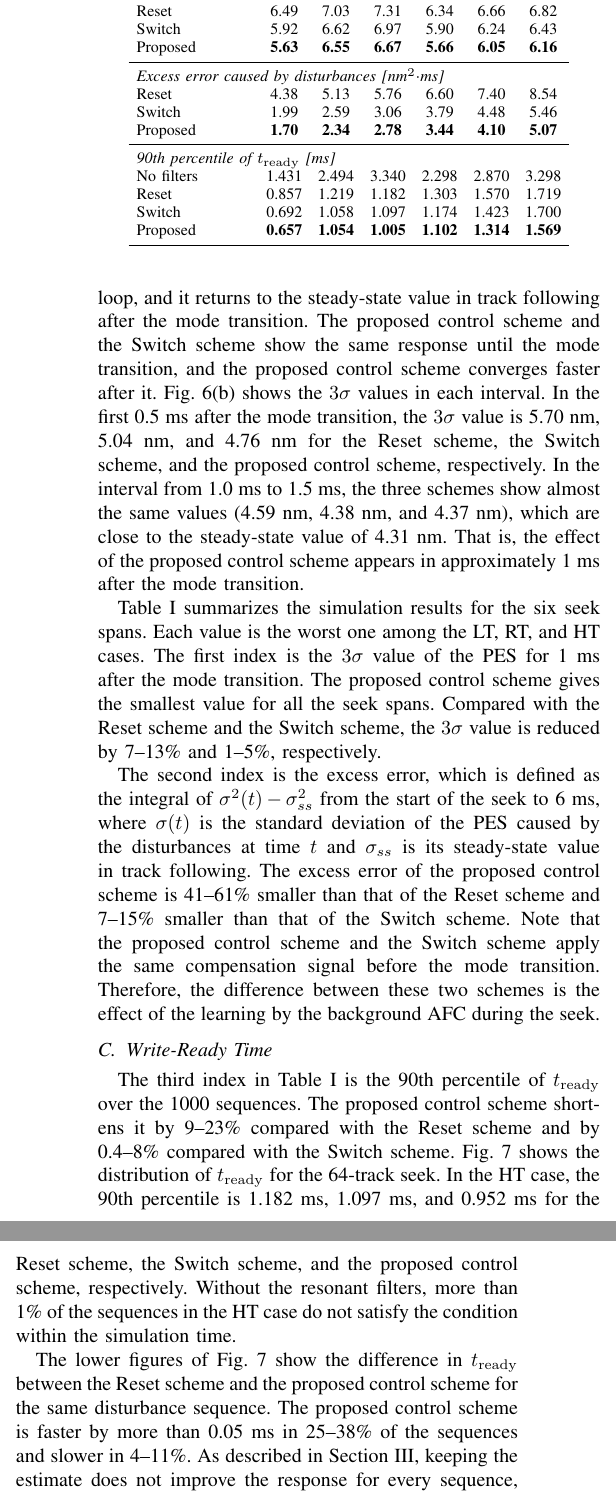
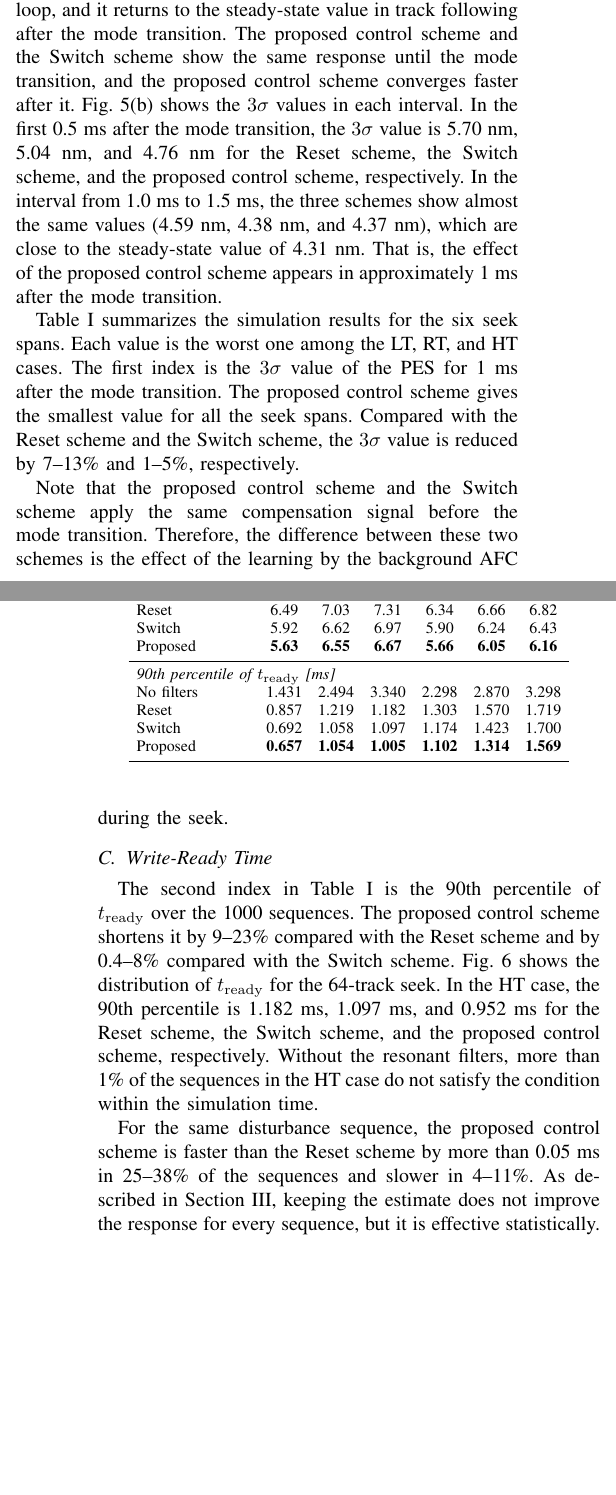
Before and after one commit to syabui/IEEE-ICM2027, a LaTeX paper (main.tex): two parts of the columns of page 6 of 7 before the commit and two parts of the columns of pages 5 and 6 of 7 after it, joined at a grey line, cut so that both start at the same text, the shorter picture padded with empty space. Compiled offline with pdfLaTeX; a missing font is replaced by an installed copy or a similar font; a LaTeX package or settings file that is missing is left out.

Commit message:
Remove envelope figure and excess-error rows, show only the distribution
Co-Authored-By: Claude Fable 5.2 <noreply@anthropic.com>
Claude-Session: https://claude.ai/code/session_01A6ZMbkQyus8sRJeKFoLTJs

```diff
--- a/main.tex
+++ b/main.tex
@@ -525,11 +515,6 @@ Reset      & 6.49 & 7.03 & 7.31 & 6.34 & 6.66 & 6.82 \\
 Switch     & 5.92 & 6.62 & 6.97 & 5.90 & 6.24 & 6.43 \\
 Proposed   & \textbf{5.63} & \textbf{6.55} & \textbf{6.67} & \textbf{5.66} & \textbf{6.05} & \textbf{6.16} \\
 \midrule
-\multicolumn{7}{l}{\textit{Excess error caused by disturbances [nm$^2\cdot$ms]}}\\
-Reset      & 4.38 & 5.13 & 5.76 & 6.60 & 7.40 & 8.54 \\
-Switch     & 1.99 & 2.59 & 3.06 & 3.79 & 4.48 & 5.46 \\
-Proposed   & \textbf{1.70} & \textbf{2.34} & \textbf{2.78} & \textbf{3.44} & \textbf{4.10} & \textbf{5.07} \\
-\midrule
 \multicolumn{7}{l}{\textit{90th percentile of $t_\mathrm{ready}$ [ms]}}\\
 No filters & 1.431 & 2.494 & 3.340 & 2.298 & 2.870 & 3.298 \\
 Reset      & 0.857 & 1.219 & 1.182 & 1.303 & 1.570 & 1.719 \\
@@ -546,19 +531,13 @@ scheme gives the smallest value for all the seek spans. Compared with the
 Reset scheme and the Switch scheme, the $3\sigma$ value is reduced by 7--13\%
 and 1--5\%, respectively.
 
-The second index is the excess error, which is defined as the integral of
-$\sigma^2(t) - \sigma_{ss}^2$ from the start of the seek to 6~ms, where
-$\sigma(t)$ is the standard deviation of the PES caused by the disturbances at
-time $t$ and $\sigma_{ss}$ is its steady-state value in track following. The
-excess error of the proposed control scheme is 41--61\% smaller than that of
-the Reset scheme and 7--15\% smaller than that of the Switch scheme. Note
-that the proposed control scheme and the Switch scheme apply the same
+Note that the proposed control scheme and the Switch scheme apply the same
 compensation signal before the mode transition. Therefore, the difference
 between these two schemes is the effect of the learning by the background AFC
 during the seek.
 
 \subsection{Write-Ready Time}
-The third index in Table~\ref{tab:result} is the 90th percentile of
+The second index in Table~\ref{tab:result} is the 90th percentile of
 $t_\mathrm{ready}$ over the 1000 sequences. The proposed control scheme
 shortens it by 9--23\% compared with the Reset scheme and by 0.4--8\% compared
 with the Switch scheme. Fig.~\ref{fig:cdf} shows the distribution of
@@ -568,12 +547,10 @@ and the proposed control scheme, respectively. Without the resonant filters,
 more than 1\% of the sequences in the HT case do not satisfy the condition
 within the simulation time.
 
-The lower figures of Fig.~\ref{fig:cdf} show the difference in
-$t_\mathrm{ready}$ between the Reset scheme and the proposed control scheme
-for the same disturbance sequence. The proposed control scheme is faster by
-more than 0.05~ms in 25--38\% of the sequences and slower in 4--11\%. As
-described in Section~III, keeping the estimate does not improve the response
-for every sequence, but it is effective statistically.
+For the same disturbance sequence, the proposed control scheme is faster than
+the Reset scheme by more than 0.05~ms in 25--38\% of the sequences and slower
+in 4--11\%. As described in Section~III, keeping the estimate does not improve
+the response for every sequence, but it is effective statistically.
 
 \begin{figure*}[tb]
 \centering
@@ -583 +556,0 @@ for every sequence, but it is effective statistically.
-Lower: difference between the Reset scheme and the proposed control scheme for
```
Also changed, not shown: figs/fig_pq_envelope_ls_fan66.pdf (deleted), main.tex (25 more changed lines).
